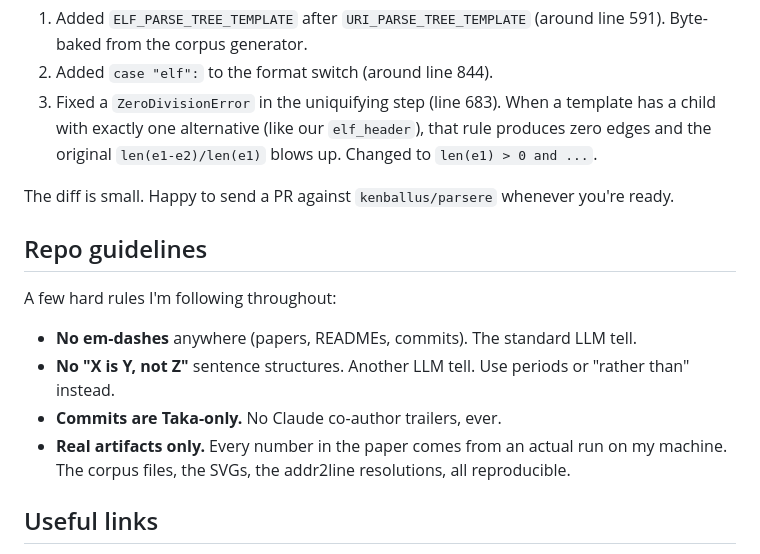
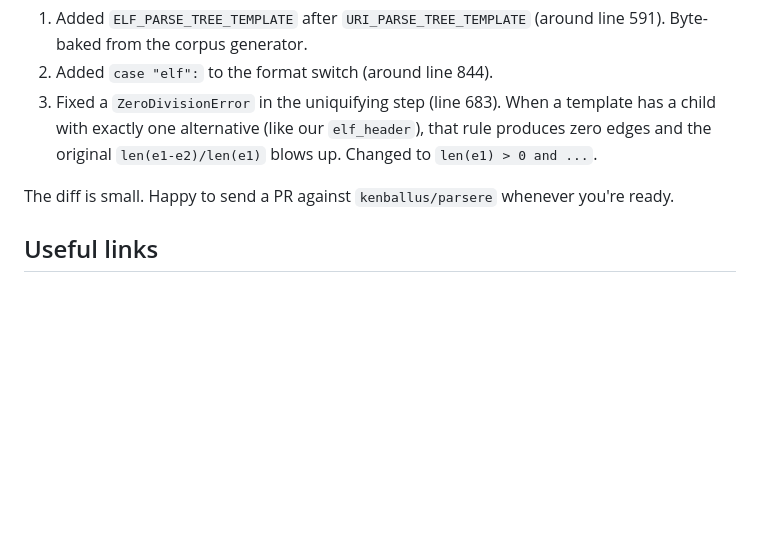
Before and after one commit to takakhoo/parsere-elf-evaluation, a Markdown page: README.md, the part around the change. Drawn GitHub-style; blank space fills up the shorter version.

Commit message:
drop the writing-rules section from the README

```diff
--- a/README.md
+++ b/README.md
@@ -108,15 +108,6 @@ Three minimal edits, all upstreamable as a single PR:
 
 The diff is small. Happy to send a PR against `kenballus/parsere` whenever you're ready.
 
-## Repo guidelines
-
-A few hard rules I'm following throughout:
-
-- **No em-dashes** anywhere (papers, READMEs, commits). The standard LLM tell.
-- **No "X is Y, not Z"** sentence structures. Another LLM tell. Use periods or "rather than" instead.
-- **Commits are Taka-only.** No Claude co-author trailers, ever.
-- **Real artifacts only.** Every number in the paper comes from an actual run on my machine. The corpus files, the SVGs, the addr2line resolutions, all reproducible.
-
 ## Useful links
 
 - Your upstream: [github.com/kenballus/parsere](https://github.com/kenballus/parsere)
```
